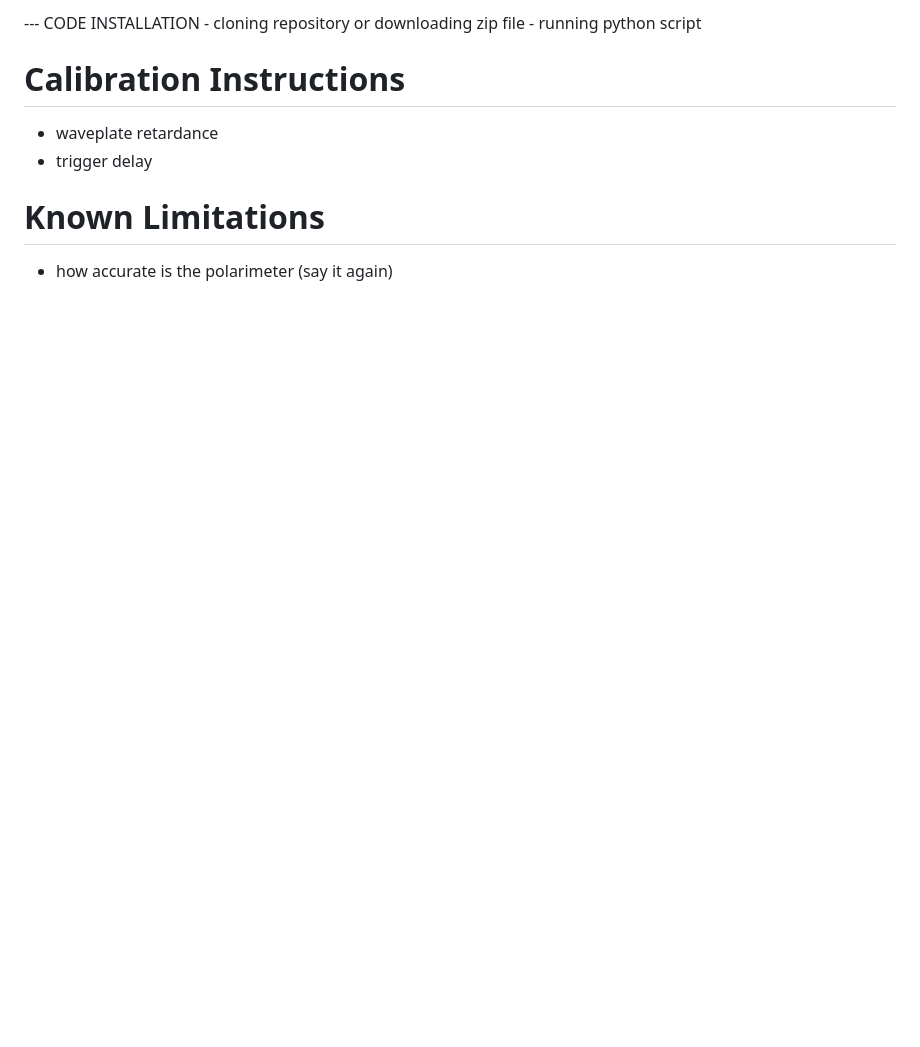
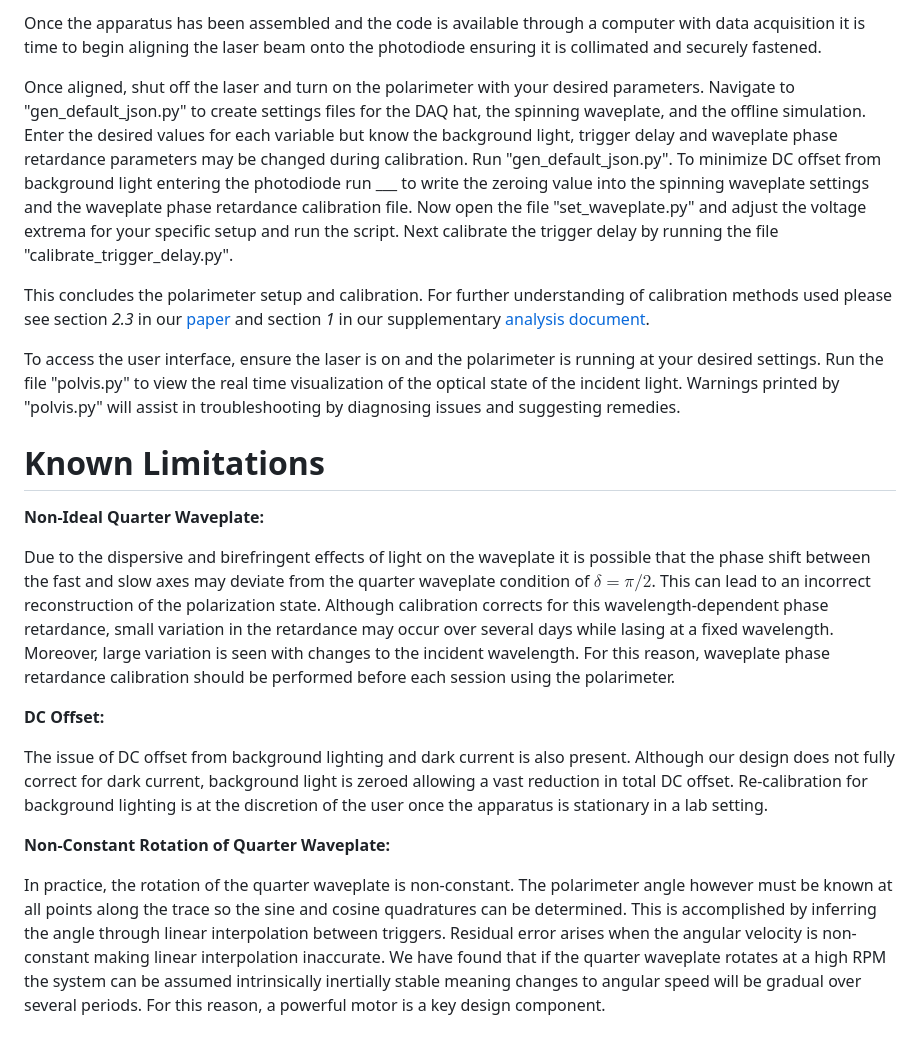
Before and after one commit to UVicAMOlab/swp-polarimeter, a Markdown page: README.md, the part around the change printed below. Drawn GitHub-style; blank space fills up the shorter version.

```diff
--- a/README.md
+++ b/README.md
@@ -46,13 +37,22 @@ The continuous data input through the Raspberry Pi's MCC DAQ hat along with the
 
---- CODE INSTALLATION
-    - cloning repository or downloading zip file
-    - running python script
+Once the apparatus has been assembled and the code is available through a computer with data acquisition it is time to begin aligning the laser beam onto the photodiode ensuring it is collimated and securely fastened.
 
+Once aligned, shut off the laser and turn on the polarimeter with your desired parameters. Navigate to "gen_default_json.py" to create settings files for the DAQ hat, the spinning waveplate, and the offline simulation. Enter the desired values for each variable but know the background light, trigger delay and waveplate phase retardance parameters may be changed during calibration. Run "gen_default_json.py". To minimize DC offset from background light entering the photodiode run ___ to write the zeroing value into the spinning waveplate settings and the waveplate phase retardance calibration file. Now open the file "set_waveplate.py" and adjust the voltage extrema for your specific setup and run the script. Next calibrate the trigger delay by running the file "calibrate_trigger_delay.py".
 
-# Calibration Instructions
-- waveplate retardance
-- trigger delay
+This concludes the polarimeter setup and calibration. For further understanding of calibration methods used please see section *2.3* in our [paper](https://arxiv.org/pdf/2102.06114.pdf) and section *1* in our supplementary [analysis document](https://github.com/UVicAMOlab/swp-polarimeter/blob/main/docs/analysis/polarimeter_analysis.pdf).
 
+To access the user interface, ensure the laser is on and the polarimeter is running at your desired settings. Run the file "polvis.py" to view the real time visualization of the optical state of the incident light. Warnings printed by "polvis.py" will assist in troubleshooting by diagnosing issues and suggesting remedies.
 
 # Known Limitations
-- how accurate is the polarimeter (say it again)
+
+**Non-Ideal Quarter Waveplate:**
+
+Due to the dispersive and birefringent effects of light on the waveplate it is possible that the phase shift between the fast and slow axes may deviate from the quarter waveplate condition of $\delta=\pi/2$. This can lead to an incorrect reconstruction of the polarization state. Although calibration corrects for this wavelength-dependent phase retardance, small variation in the retardance may occur over several days while lasing at a fixed wavelength. Moreover, large variation is seen with changes to the incident wavelength. For this reason, waveplate phase retardance calibration should be performed before each session using the polarimeter.
+
+**DC Offset:**
+
+The issue of DC offset from background lighting and dark current is also present. Although our design does not fully correct for dark current, background light is zeroed allowing a vast reduction in total DC offset. Re-calibration for background lighting is at the discretion of the user once the apparatus is stationary in a lab setting.
+
+**Non-Constant Rotation of Quarter Waveplate:**
+
+In practice, the rotation of the quarter waveplate is non-constant. The polarimeter angle however must be known at all points along the trace so the sine and cosine quadratures can be determined. This is accomplished by inferring the angle through linear interpolation between triggers. Residual error arises when the angular velocity is non-constant making linear interpolation inaccurate. We have found that if the quarter waveplate rotates at a high RPM the system can be assumed intrinsically inertially stable meaning changes to angular speed will be gradual over several periods. For this reason, a powerful motor is a key design component.
```
Also changed, not shown: other parts of README.md (+15 -24 lines), docs/analysis/Diagram.png (added), 1 other file.
